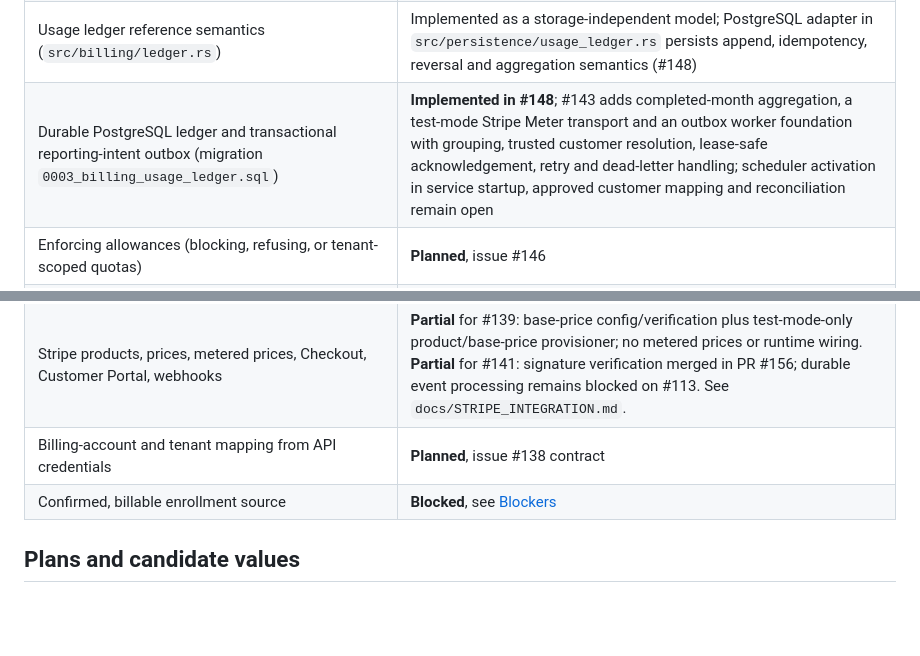
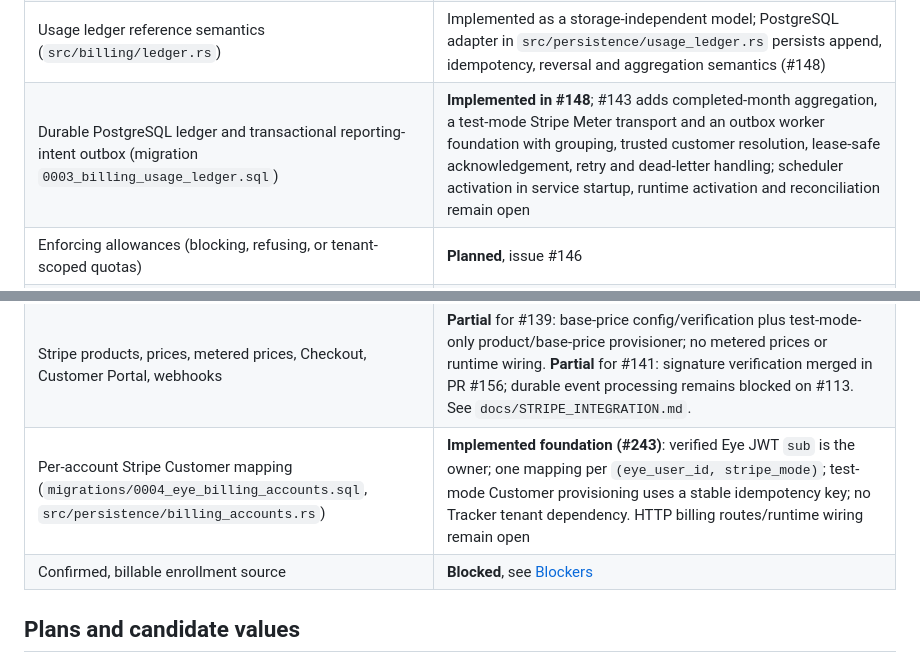
Before and after one commit to leonard1thecoder/king-sparkon-eye, a Markdown page: docs/BILLING_PLAN_DOMAIN.md, 2 parts joined by grey strips. Drawn GitHub-style; blank space fills up the shorter version.

Commit message:
docs(#243): document Eye-owned billing account mapping

```diff
--- a/docs/BILLING_PLAN_DOMAIN.md
+++ b/docs/BILLING_PLAN_DOMAIN.md
@@ -17,12 +17,12 @@ This document describes the Rust plan, meter and allowance model in `src/billing
 | Candidate catalog file, tagged `candidate_unapproved` | Implemented |
 | Loading the catalog into the service `Config` or runtime | **Not implemented** (no runtime consumer yet) |
 | Usage ledger reference semantics (`src/billing/ledger.rs`) | Implemented as a storage-independent model; PostgreSQL adapter in `src/persistence/usage_ledger.rs` persists append, idempotency, reversal and aggregation semantics (#148) |
-| Durable PostgreSQL ledger and transactional reporting-intent outbox (migration `0003_billing_usage_ledger.sql`) | **Implemented in #148**; #143 adds completed-month aggregation, a test-mode Stripe Meter transport and an outbox worker foundation with grouping, trusted customer resolution, lease-safe acknowledgement, retry and dead-letter handling; scheduler activation in service startup, approved customer mapping and reconciliation remain open |
+| Durable PostgreSQL ledger and transactional reporting-intent outbox (migration `0003_billing_usage_ledger.sql`) | **Implemented in #148**; #143 adds completed-month aggregation, a test-mode Stripe Meter transport and an outbox worker foundation with grouping, trusted customer resolution, lease-safe acknowledgement, retry and dead-letter handling; scheduler activation in service startup, runtime activation and reconciliation remain open |
 | Enforcing allowances (blocking, refusing, or tenant-scoped quotas) | **Planned**, issue #146 |
 | Stripe Billing Meter event transport (`src/billing/meter_reporting.rs`) | **Partial**: explicit-config, disabled-by-default transport plus a worker consuming the durable outbox; not wired to the runtime |
 | Completed-month aggregation (`UsageLedgerStore::monthly_aggregate`) | **Implemented**: net flow totals, daily level averages, full-month close guard and fail-closed missing-sample handling. The worker consumes reporting intents and delivers non-zero monthly aggregates when supplied an approved resolver; runtime scheduling and customer mapping remain open |
 | Stripe products, prices, metered prices, Checkout, Customer Portal, webhooks | **Partial** for #139: base-price config/verification plus test-mode-only product/base-price provisioner; no metered prices or runtime wiring. **Partial** for #141: signature verification merged in PR #156; durable event processing remains blocked on #113. See `docs/STRIPE_INTEGRATION.md`. |
-| Billing-account and tenant mapping from API credentials | **Planned**, issue #138 contract |
+| Per-account Stripe Customer mapping (`migrations/0004_eye_billing_accounts.sql`, `src/persistence/billing_accounts.rs`) | **Implemented foundation (#243)**: verified Eye JWT `sub` is the owner; one mapping per `(eye_user_id, stripe_mode)`; test-mode Customer provisioning uses a stable idempotency key; no Tracker tenant dependency. HTTP billing routes/runtime wiring remain open |
 | Confirmed, billable enrollment source | **Blocked**, see [Blockers](#blockers-and-dependencies) |
 
 ## Plans and candidate values
```
